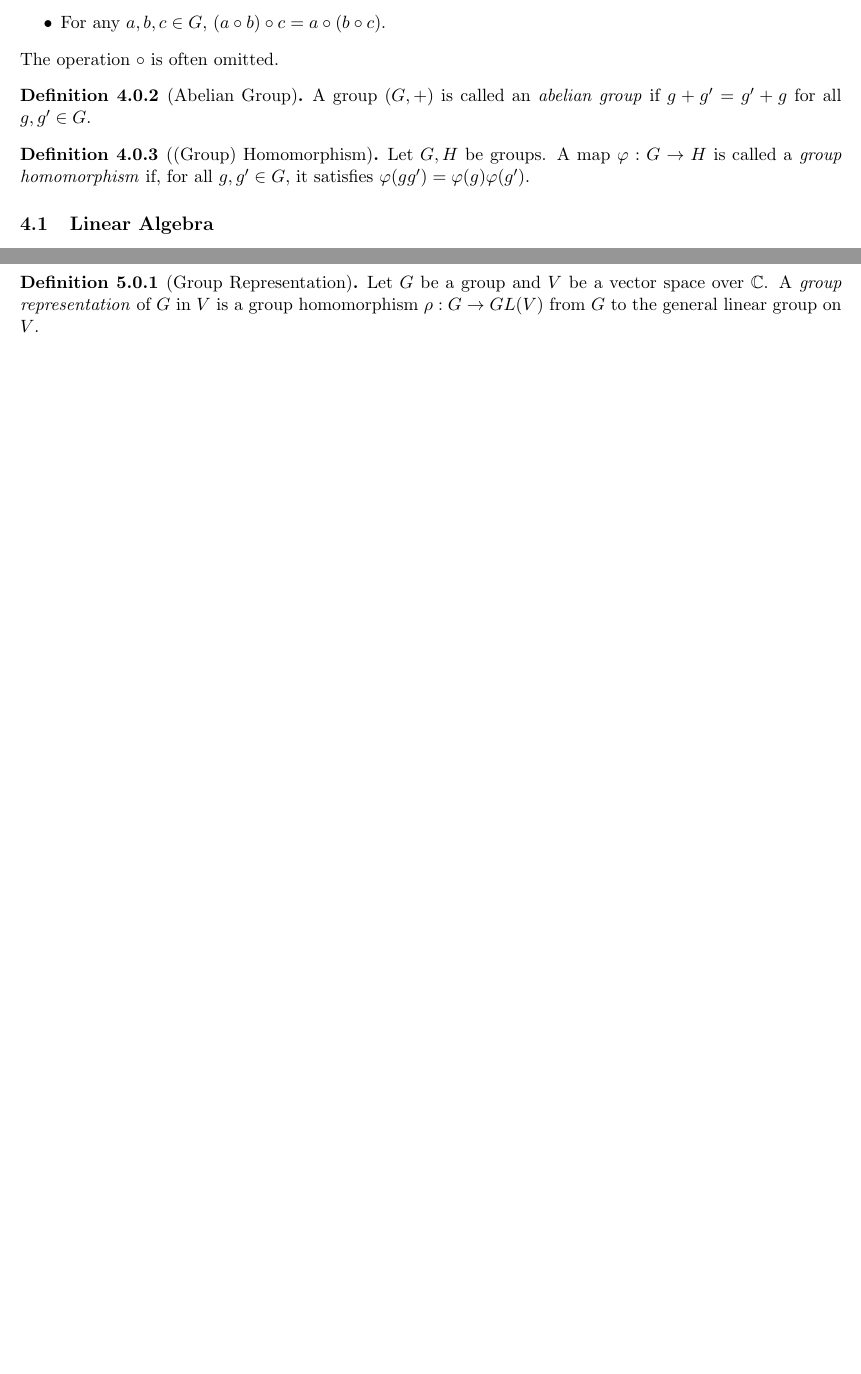
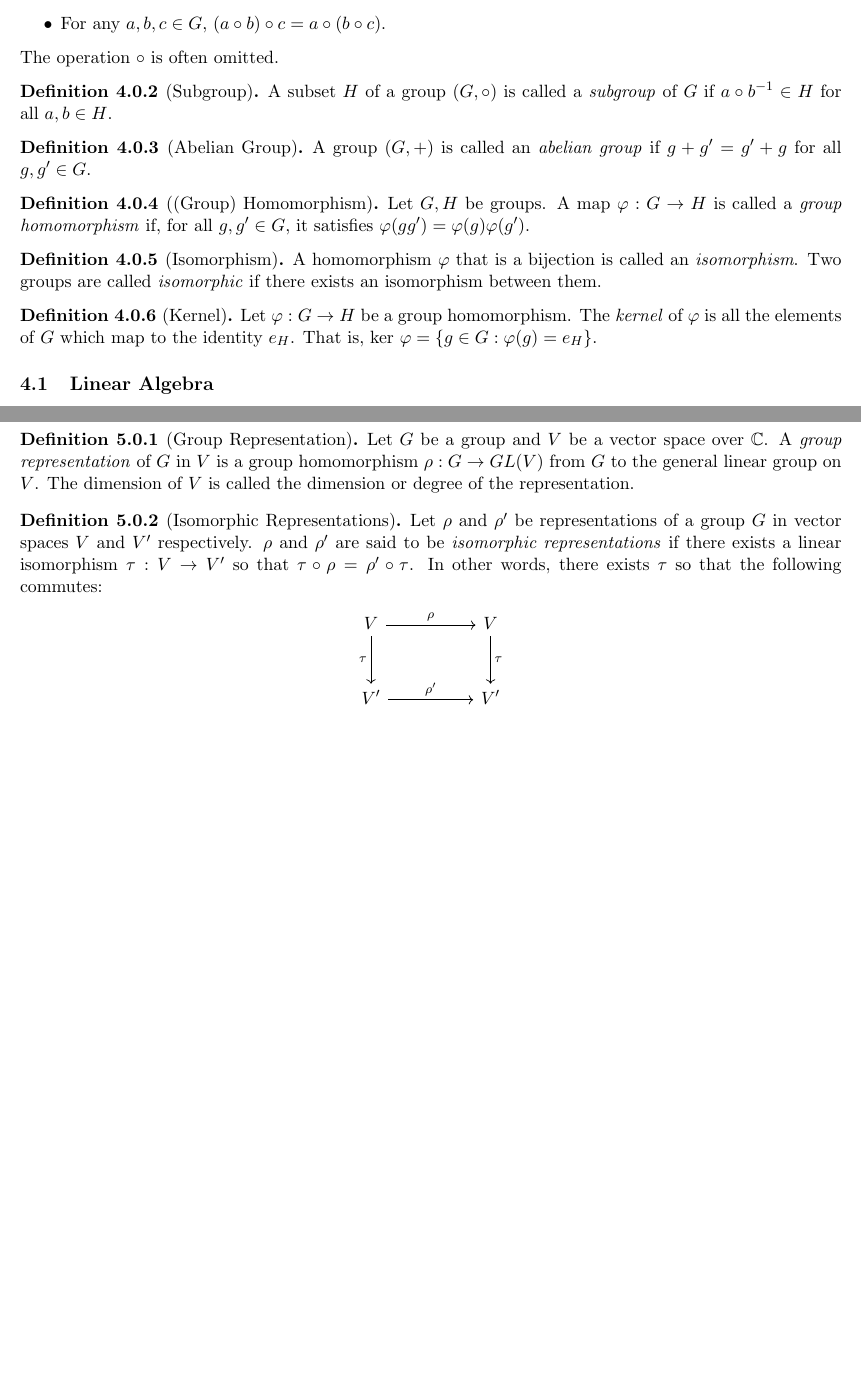
Before and after one commit to anubh-avbist/Theorems, a LaTeX paper (Theorems/Theorems.tex): two parts of pages 7 and 8 of 8, joined at a grey line, cut so that both start at the same text, the shorter picture padded with empty space. Compiled offline with pdfLaTeX.

Commit message:
Group Theory Bookkeeping

```diff
--- a/Theorems/Theorems.tex
+++ b/Theorems/Theorems.tex
@@ -7,6 +7,7 @@
 \usepackage{hyperref}
 \usepackage{caption}
 \usepackage{nameref}
+\usepackage{tikz-cd}
 \usepackage[title,titletoc]{appendix}
 \usepackage[margin=0.75in]{geometry}
 \usepackage[fontsize=11pt]{scrextend}
@@ -270,11 +271,20 @@
     \end{itemize}
     The operation $\circ$ is often omitted.
 \end{definition}
+\begin{definition}[Subgroup]
+    A subset $H$ of a group $(G,\circ)$ is called a \textit{subgroup} of $G$ if $a\circ b^{-1}\in H$ for all $a,b\in H$.
+\end{definition}
 \begin{definition}[Abelian Group]
     A group $(G,+)$ is called an \textit{abelian group} if $g+g'=g'+g$ for all $g,g'\in G$.
 \end{definition}
 \begin{definition}[(Group) Homomorphism]
     Let $G,H$ be groups. A map $\varphi: G\rightarrow H$ is called a \textit{group homomorphism} if, for all $g,g'\in G$, it satisfies $\varphi(gg')=\varphi(g)\varphi(g')$.
+\end{definition}
+\begin{definition}[Isomorphism]
+    A homomorphism $\varphi$ that is a bijection is called an \textit{isomorphism}. Two groups are called \textit{isomorphic} if there exists an isomorphism between them.
+\end{definition}
+\begin{definition}[Kernel]
+    Let $\varphi:G\rightarrow H$ be a group homomorphism. The \textit{kernel} of $\varphi$ is all the elements of $G$ which map to the identity $e_H$. That is, $\text{ker }\varphi =\{g\in G: \varphi(g)=e_H\}$.
 \end{definition}
 
 \subsection{Linear Algebra}
@@ -305,7 +315,16 @@
 \setcounter{subsection}{-1}
 \subsection{Definitions}
 \begin{definition}[Group Representation]
-    Let $G$ be a group and $V$ be a vector space over $\mathbb{C}$. A \textit{group representation} of $G$ in $V$ is a group homomorphism $\rho:G\rightarrow GL(V)$ from $G$ to the general linear group on $V$.
+    Let $G$ be a group and $V$ be a vector space over $\mathbb{C}$. A \textit{group representation} of $G$ in $V$ is a group homomorphism $\rho:G\rightarrow GL(V)$ from $G$ to the general linear group on $V$. The dimension of $V$ is called the dimension or degree of the representation.
+\end{definition}
+\begin{definition}[Isomorphic Representations]
+    Let $\rho$ and $\rho '$ be representations of a group $G$ in vector spaces $V$ and $V'$ respectively. $\rho$ and $\rho '$ are said to be \textit{isomorphic representations} if there exists a linear isomorphism $\tau: V\rightarrow V'$ so that $\tau\circ \rho = \rho ' \circ \tau$. In other words, there exists $\tau$ so that the following commutes:
+    \begin{center}
+    \begin{tikzcd}[row sep=large, column sep=huge]
+        V \arrow[r, "\rho"] \arrow[d,"\tau"'] &V \arrow[d, "\tau"]\\
+        V' \arrow[r,"\rho'"] & V'
+    \end{tikzcd}
+\end{center}
 \end{definition}
 
 
```
Also changed, not shown: Theorems/Theorems.pdf.
